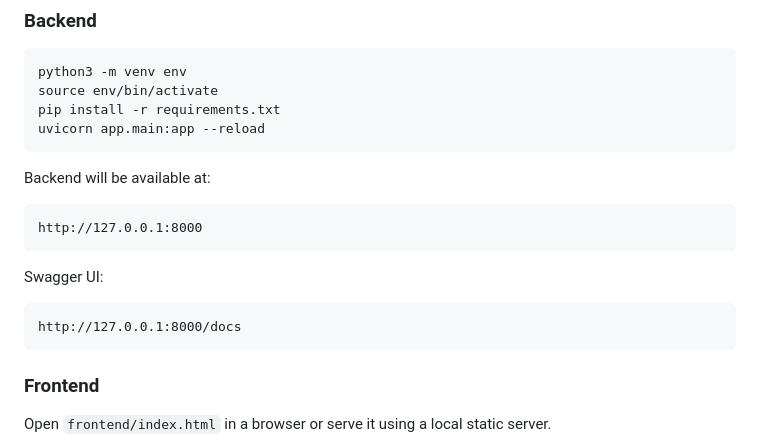
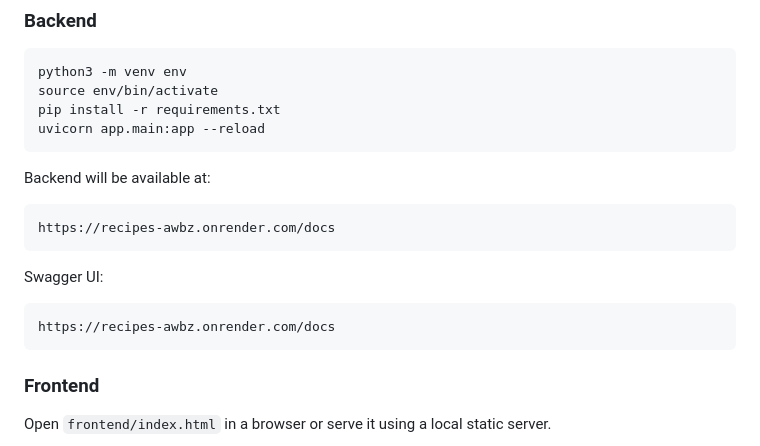
Before and after one commit to Shuvra-458/Recipes, a Markdown page: README.md, the part around the change. Drawn GitHub-style.

Commit message:
Update backend URLs in README.md

````diff
--- a/README.md
+++ b/README.md
@@ -199,13 +199,13 @@ uvicorn app.main:app --reload
 Backend will be available at:
 
 ```
-http://127.0.0.1:8000
+https://recipes-awbz.onrender.com/docs
 ```
 
 Swagger UI:
 
 ```
-http://127.0.0.1:8000/docs
+https://recipes-awbz.onrender.com/docs
 ```
 
 ### Frontend
````
